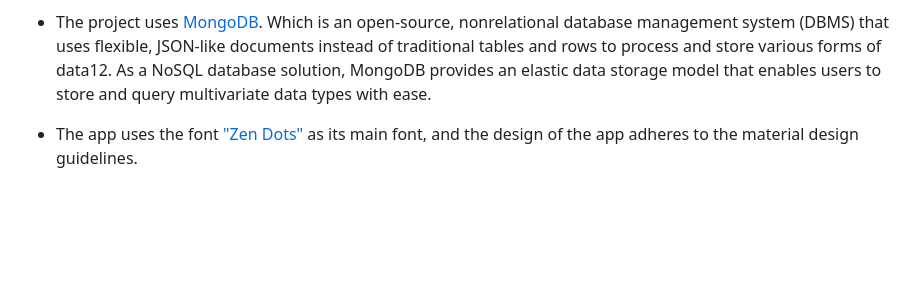
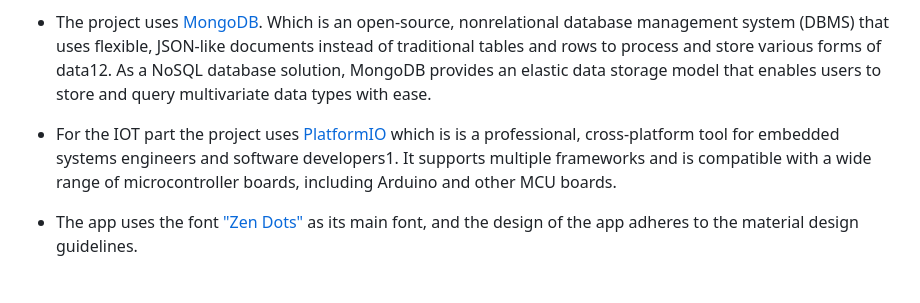
Before and after one commit to younes-damouna/gad-lift, a Markdown page: README.md, the part around the change. Rendered like a GitHub page; blank space fills up the shorter version.

Commit message:
readme: described  platformIO

```diff
--- a/README.md
+++ b/README.md
@@ -45,6 +45,8 @@
 which is a progressive Node.js framework that helps build server-side applications. Nest extends [Node.js](https://nodejs.org/en) frameworks like Express or Fastify adding modular organization and a wide range of other libraries to take care of repetitive tasks. It’s open-source, uses [TypeScript](https://www.typescriptlang.org/), and it is a very versatile Node.js framework for building backend systems. It helps scale Node.js servers and supports several databases.
 
 - The project uses [MongoDB](https://www.mongodb.com/). Which is an open-source, nonrelational database management system (DBMS) that uses flexible, JSON-like documents instead of traditional tables and rows to process and store various forms of data12. As a NoSQL database solution, MongoDB provides an elastic data storage model that enables users to store and query multivariate data types with ease.
+
+- For the IOT part the project uses [PlatformIO](https://platformio.org/) which is is a professional, cross-platform tool for embedded systems engineers and software developers1. It supports multiple frameworks and is compatible with a wide range of microcontroller boards, including Arduino and other MCU boards.
 
 - The app uses the font ["Zen Dots"](https://fonts.google.com/specimen/Zen+Dots) as its main font, and the design of the app adheres to the material design guidelines.
 
```
